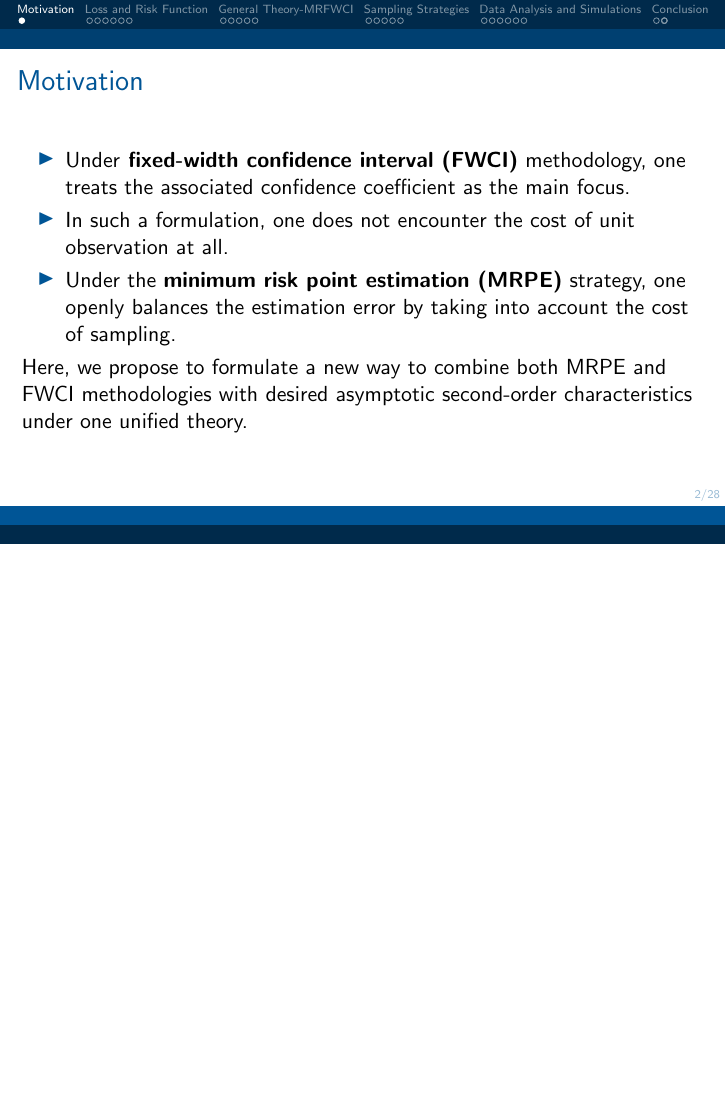
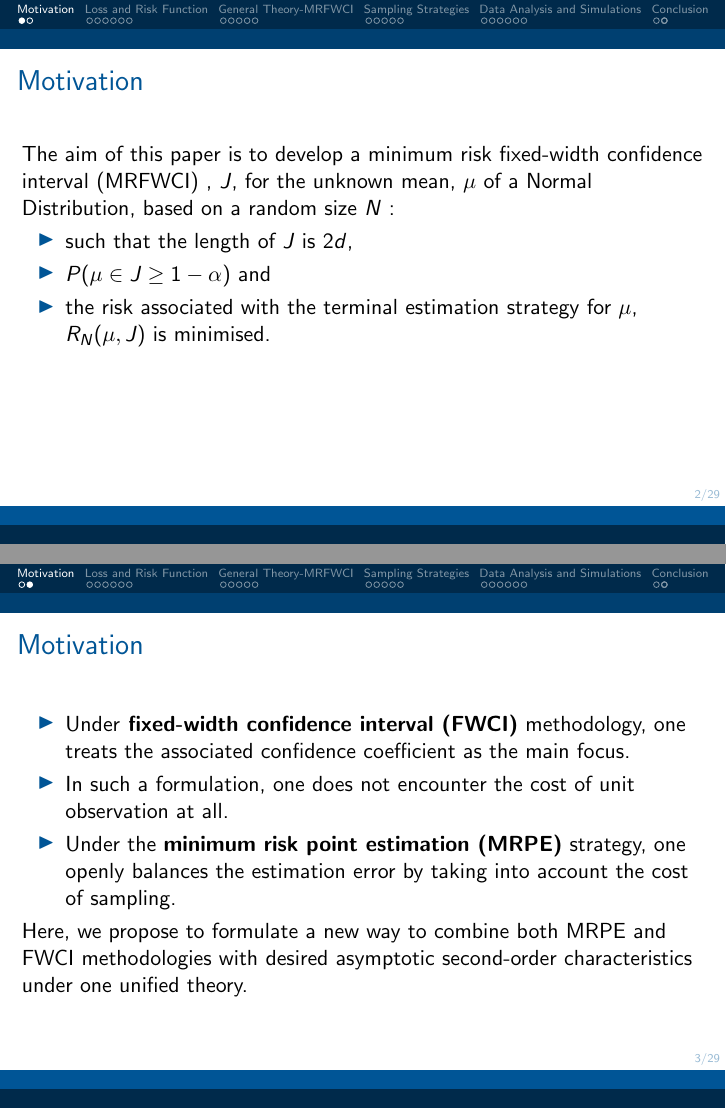
Before and after one commit to statds/course-paper-or-presentation-swathi-ven, LaTeX slides (main.tex): page 2 of 28 before the commit and pages 2 and 3 of 29 after it, the two joined at a grey line, the shorter picture padded with empty space. Compiled offline with pdfLaTeX.

Commit message:
Added one more slide in the Motivation section

```diff
--- a/main.tex
+++ b/main.tex
@@ -73,6 +73,20 @@ Interval (MRFWCI) for a Normal Mean}
 
 %%%%%%%%%%%%%%%%%%%%%%%%%%
 \section{Motivation}
+\begin{frame}{Motivation}
+  \vspace{5mm}
+
+The aim of this paper is to develop a minimum risk fixed-width confidence interval
+(MRFWCI) , $J$, for the unknown mean, $\mu$ of a Normal Distribution, based on a random size $N$  :
+\begin{itemize}
+\item such that the length of $J$ is $2d$,
+\item $P(\mu \in J \geq 1-\alpha)$ and
+\item the risk associated with the terminal estimation strategy for $\mu$, $R_N(\mu,J)$ is minimised.
+\end{itemize}
+
+\end{frame}
+
+%%%%%%%%%%%%%%%%%%%%%%%%%%
 \begin{frame}{Motivation}
   \vspace{5mm}
 \begin{itemize}
```
